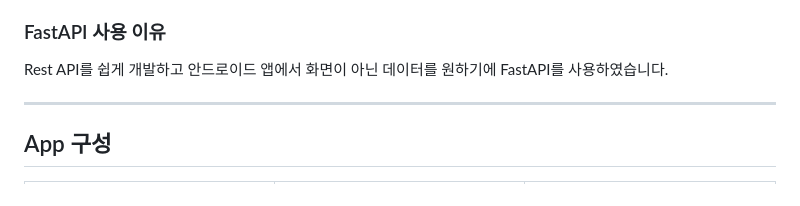
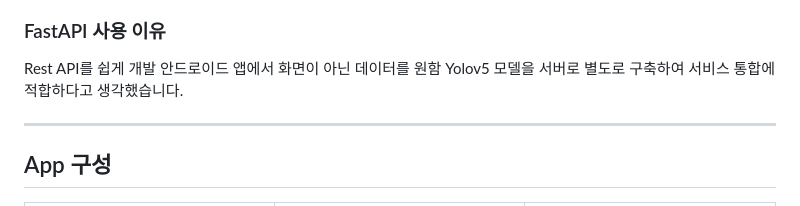
Before and after one commit to KBohyeon/Food_Check_App, a Markdown page: README.md, the part around the change. Drawn GitHub-style.

```diff
--- a/README.md
+++ b/README.md
@@ -84,7 +84,9 @@ confusion_matrix(혼돈행렬)
 
 ### FastAPI 사용 이유
 
- Rest API를 쉽게 개발하고 안드로이드 앱에서 화면이 아닌 데이터를 원하기에 FastAPI를 사용하였습니다.
+ Rest API를 쉽게 개발
+ 안드로이드 앱에서 화면이 아닌 데이터를 원함
+ Yolov5 모델을 서버로 별도로 구축하여 서비스 통합에 적합하다고 생각했습니다.
 
 
 ---
```
